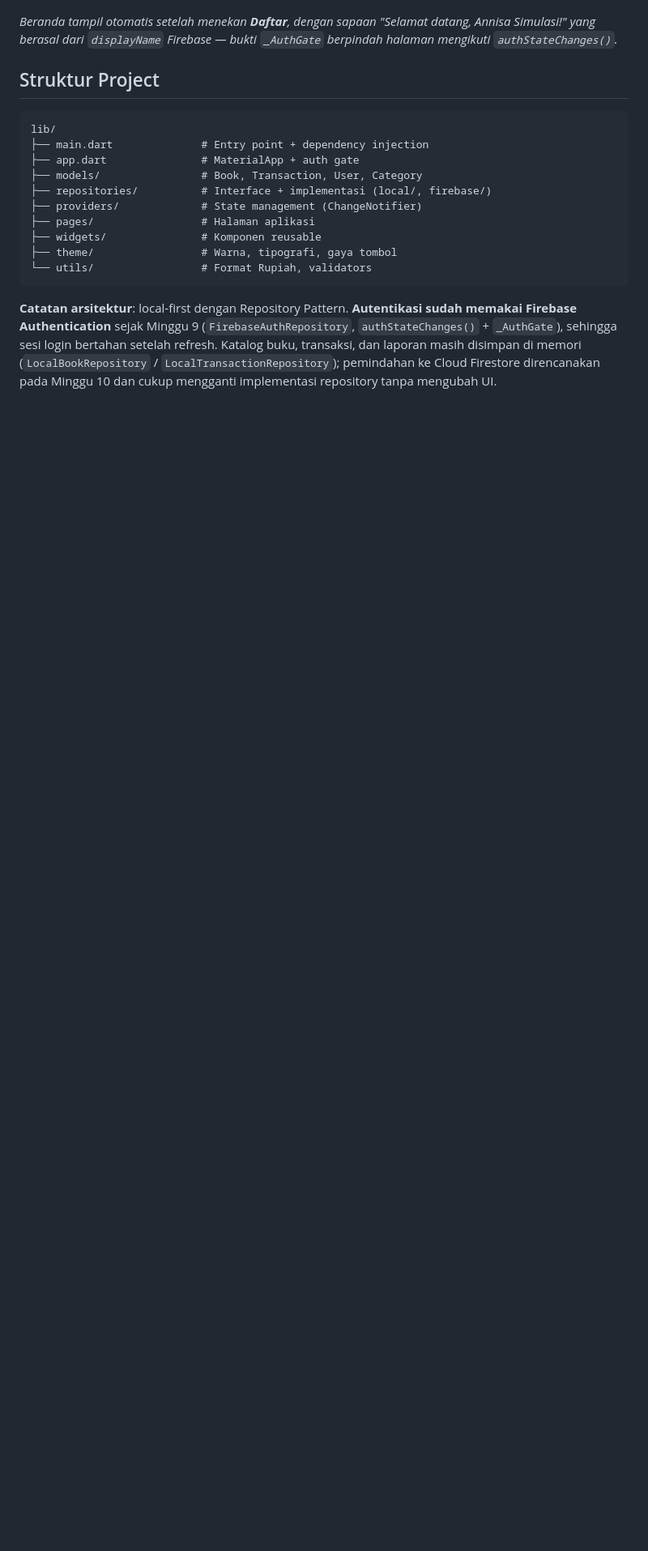
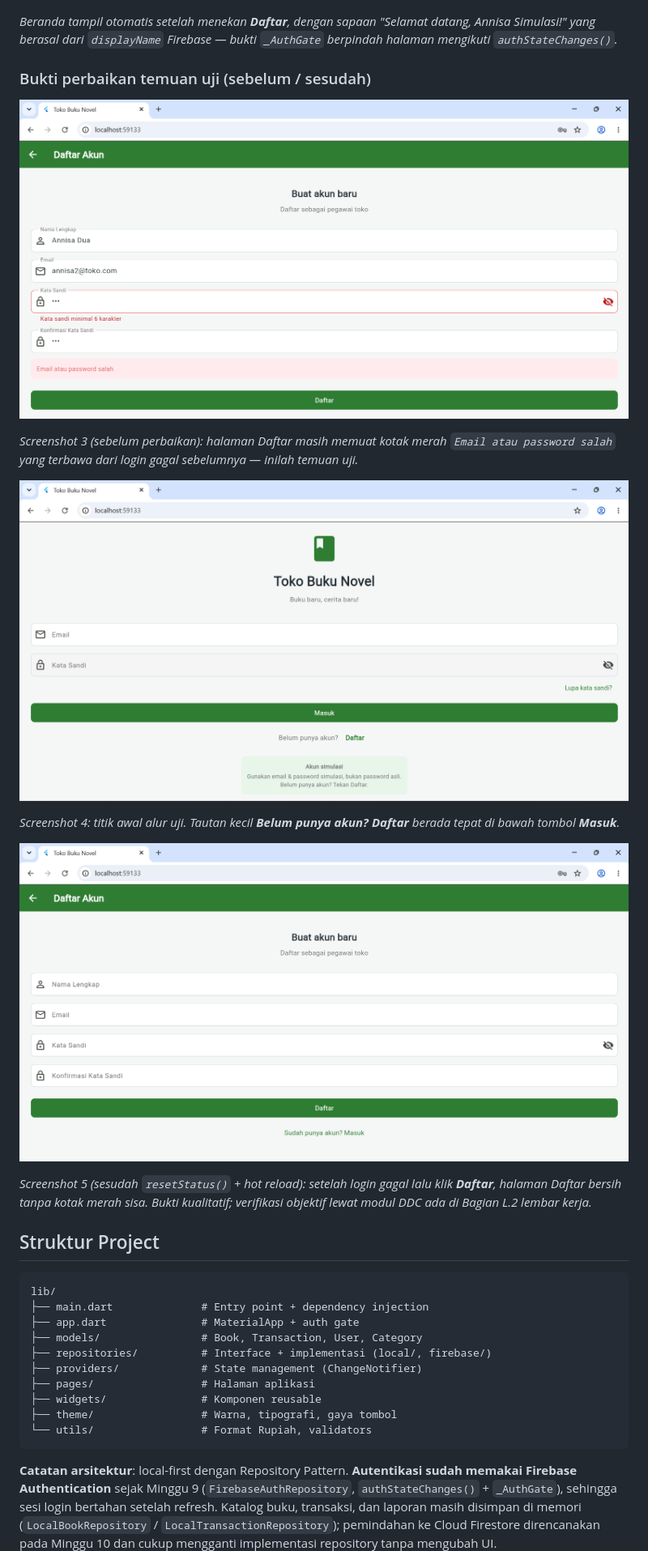
Before and after one commit to nicawimutzzz/UTS_MOBILE_AND_WEB_APPLICATION_DEVELOPMENT_TOKOBUKUNOVEL_2301550007, a Markdown page: README.md, the part around one of its changes. Shown at 81% size. Drawn GitHub-style; pictures changed too: docs/screenshot-temuan-awal-masuk.png (added), docs/screenshot-temuan-sebelum.png (added), docs/screenshot-temuan-sesudah.png (added); blank space fills up the shorter version.

Commit message:
Minggu 9: tambah Bagian L.3 bukti visual sebelum/sesudah perbaikan temuan uji (3 screenshot)

````diff
--- a/README.md
+++ b/README.md
@@ -58,6 +58,20 @@ flutter run -d chrome   # atau: flutter run (untuk device lain)
 
 *Beranda tampil otomatis setelah menekan **Daftar**, dengan sapaan "Selamat datang, Annisa Simulasi!" yang berasal dari `displayName` Firebase — bukti `_AuthGate` berpindah halaman mengikuti `authStateChanges()`.*
 
+### Bukti perbaikan temuan uji (sebelum / sesudah)
+
+![SEBELUM — kotak merah sisa di halaman Daftar](docs/screenshot-temuan-sebelum.png)
+
+*Screenshot 3 (sebelum perbaikan): halaman Daftar masih memuat kotak merah `Email atau password salah` yang terbawa dari login gagal sebelumnya — inilah temuan uji.*
+
+![Titik awal — halaman Masuk bersih](docs/screenshot-temuan-awal-masuk.png)
+
+*Screenshot 4: titik awal alur uji. Tautan kecil **Belum punya akun? Daftar** berada tepat di bawah tombol **Masuk**.*
+
+![SESUDAH — halaman Daftar bersih](docs/screenshot-temuan-sesudah.png)
+
+*Screenshot 5 (sesudah `resetStatus()` + hot reload): setelah login gagal lalu klik **Daftar**, halaman Daftar bersih tanpa kotak merah sisa. Bukti kualitatif; verifikasi objektif lewat modul DDC ada di Bagian L.2 lembar kerja.*
+
 ## Struktur Project
 
 ```
````
Also changed, not shown: other parts of README.md (+7 -3 lines), docs/Panduan_Minggu9_Firebase_Login.md (+20 -4 lines), 1 other file.
